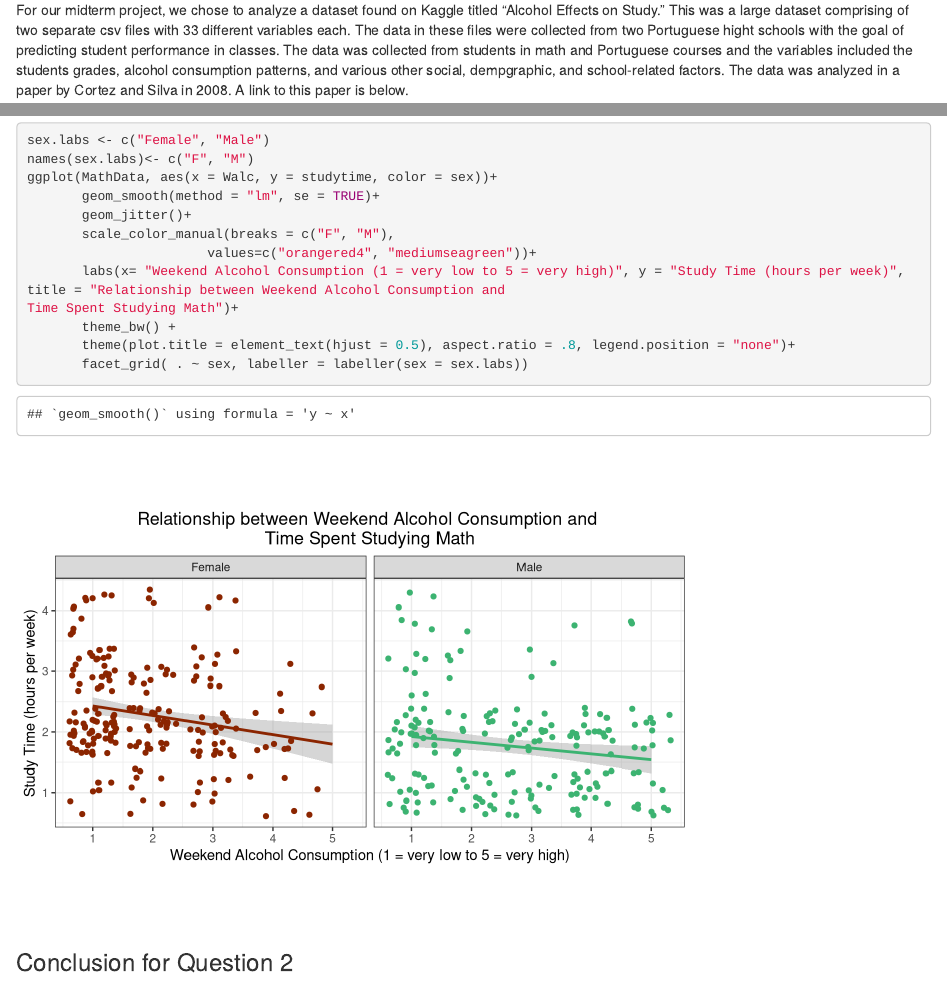
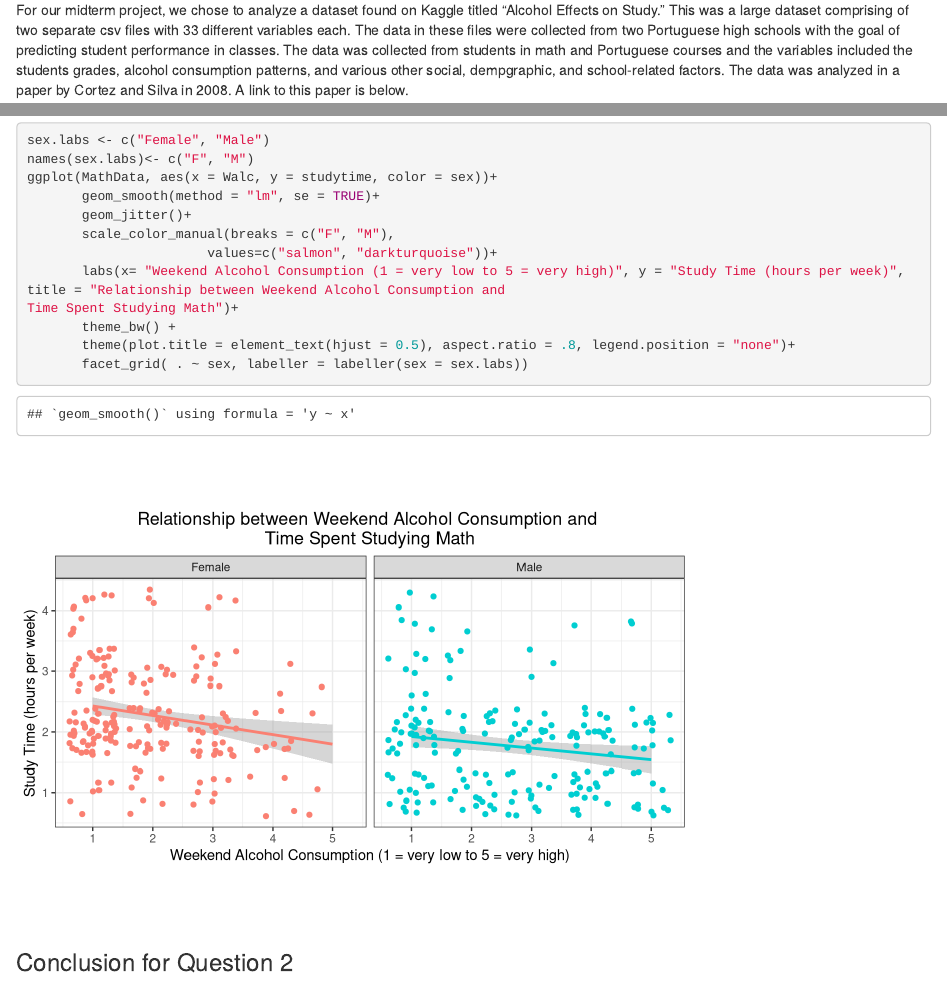
Before and after one commit to ryangrayson1/DS-2003-Project, an R Markdown document (Report_Group2.Rmd): the page in a window 1100 px wide, from 240 px down, and a second part further down, joined at a grey line. Rendered offline with R 4.5, knitr and Pandoc, with nearby package versions; code that draws random numbers runs with fixed seeds of ours.

Commit message:
Add files via upload

```diff
--- a/Report_Group2.Rmd
+++ b/Report_Group2.Rmd
@@ -8,7 +8,7 @@ output:
 ---
 # Introduction
 ## Background Information
-For our midterm project, we chose to analyze a dataset found on Kaggle titled "Alcohol Effects on Study." This was a large dataset comprising of two separate csv files with 33 different variables each. The data in these files were collected from two Portuguese hight schools with the goal of predicting student performance in classes. The data was collected from students in math and Portuguese courses and the variables included the students grades, alcohol consumption patterns, and various other social, dempgraphic, and school-related factors. The data was analyzed in a paper by Cortez and Silva in 2008. A link to this paper is below.
+For our midterm project, we chose to analyze a dataset found on Kaggle titled "Alcohol Effects on Study." This was a large dataset comprising of two separate csv files with 33 different variables each. The data in these files were collected from two Portuguese high schools with the goal of predicting student performance in classes. The data was collected from students in math and Portuguese courses and the variables included the students grades, alcohol consumption patterns, and various other social, dempgraphic, and school-related factors. The data was analyzed in a paper by Cortez and Silva in 2008. A link to this paper is below.
 
 [Kaggle](https://www.kaggle.com/datasets/08163f86754da93458b7dfb3e1c80258069edd817a00db655f3ccc3da37c87b5?resource=download&select=Maths.csv)
 
@@ -155,7 +155,7 @@ ggplot(MathData, aes(x = Walc, y = studytime, color = sex))+
        geom_smooth(method = "lm", se = TRUE)+
        geom_jitter()+
        scale_color_manual(breaks = c("F", "M"),
-                       values=c("orangered4", "mediumseagreen"))+
+                       values=c("salmon", "darkturquoise"))+
        labs(x= "Weekend Alcohol Consumption (1 = very low to 5 = very high)", y = "Study Time (hours per week)", title = "Relationship between Weekend Alcohol Consumption and
 Time Spent Studying Math")+
        theme_bw() +
```
Also changed, not shown: Report_Group2.html.
